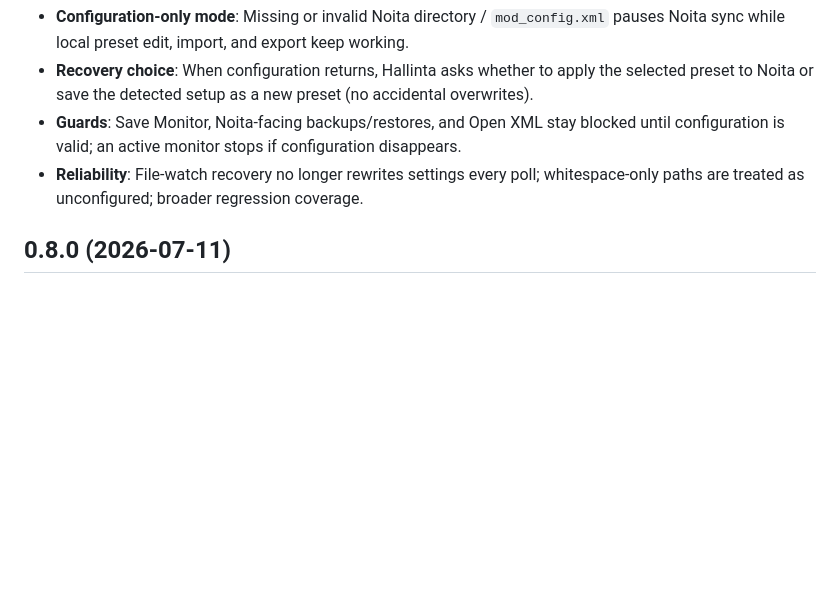
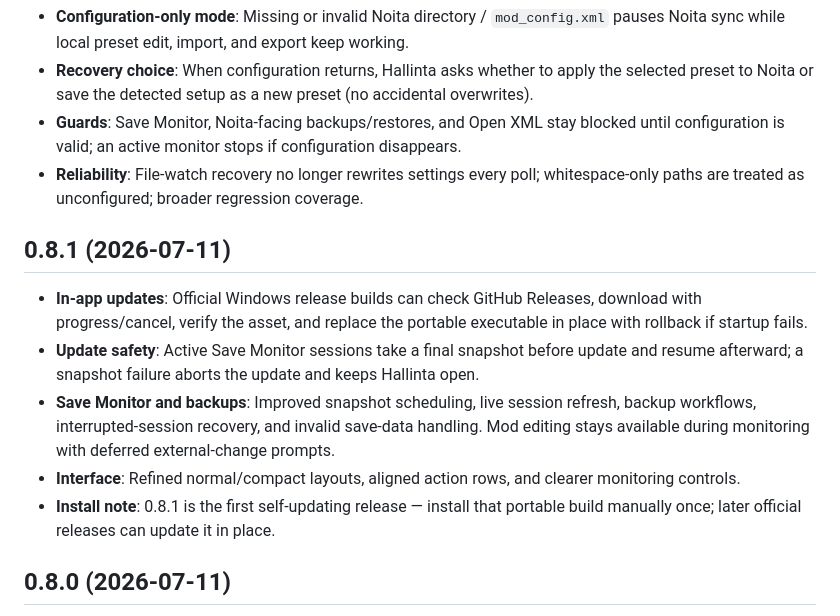
Before and after one commit to kungfulife/Hallinta, a Markdown page: CHANGELOG.md, the part around the change. Drawn GitHub-style; blank space fills up the shorter version.

Commit message:
docs: add missing 0.8.1 changelog entry

```diff
--- a/CHANGELOG.md
+++ b/CHANGELOG.md
@@ -7,6 +7,13 @@ PASTE NEWEST VERSION ENTRY ABOVE THIS LINE. Keep newest at top and push older en
 - **Recovery choice**: When configuration returns, Hallinta asks whether to apply the selected preset to Noita or save the detected setup as a new preset (no accidental overwrites).
 - **Guards**: Save Monitor, Noita-facing backups/restores, and Open XML stay blocked until configuration is valid; an active monitor stops if configuration disappears.
 - **Reliability**: File-watch recovery no longer rewrites settings every poll; whitespace-only paths are treated as unconfigured; broader regression coverage.
+
+## 0.8.1 (2026-07-11)
+- **In-app updates**: Official Windows release builds can check GitHub Releases, download with progress/cancel, verify the asset, and replace the portable executable in place with rollback if startup fails.
+- **Update safety**: Active Save Monitor sessions take a final snapshot before update and resume afterward; a snapshot failure aborts the update and keeps Hallinta open.
+- **Save Monitor and backups**: Improved snapshot scheduling, live session refresh, backup workflows, interrupted-session recovery, and invalid save-data handling. Mod editing stays available during monitoring with deferred external-change prompts.
+- **Interface**: Refined normal/compact layouts, aligned action rows, and clearer monitoring controls.
+- **Install note**: 0.8.1 is the first self-updating release — install that portable build manually once; later official releases can update it in place.
 
 ## 0.8.0 (2026-07-11)
 - **Official egui release**: Hallinta 0.8.0 completes the move from Tauri to a
```
